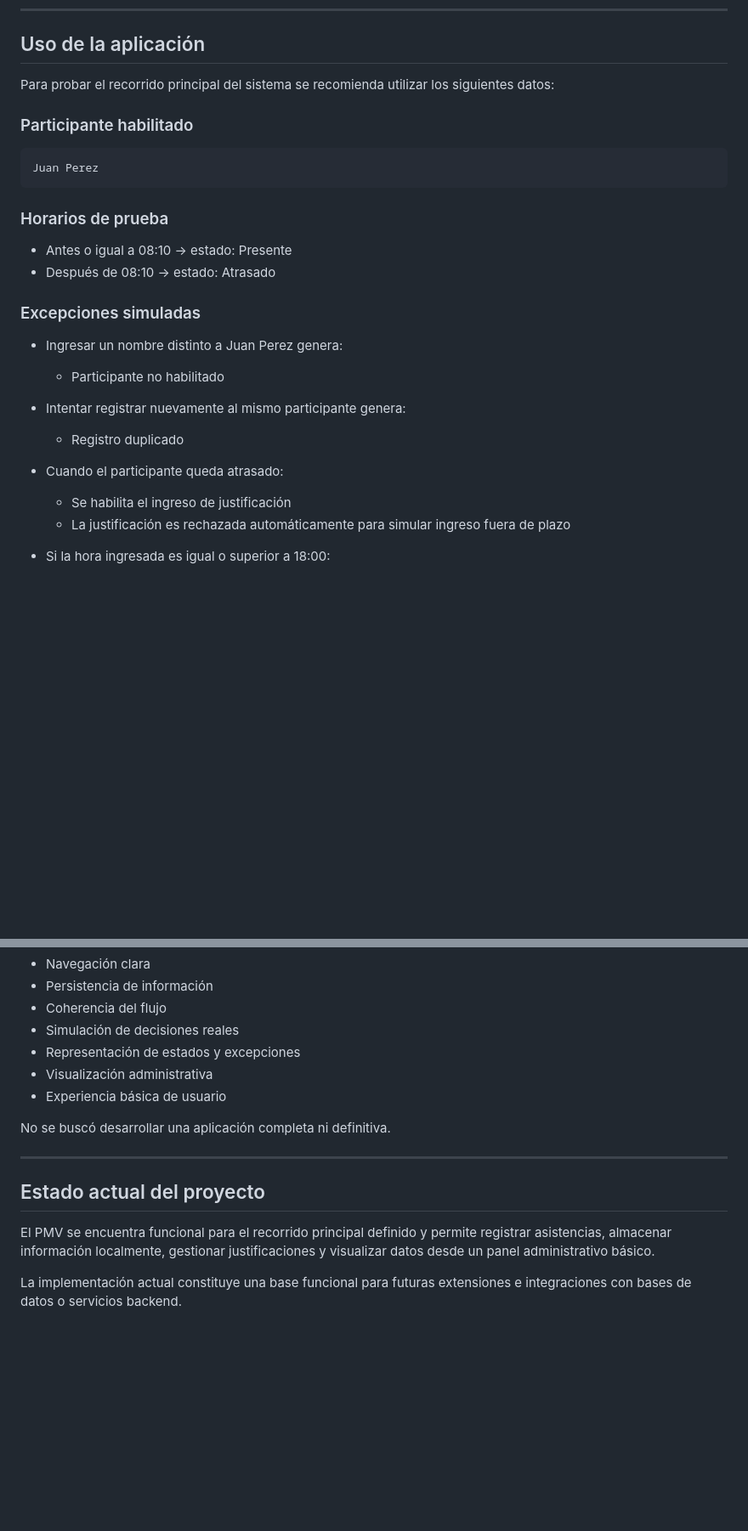
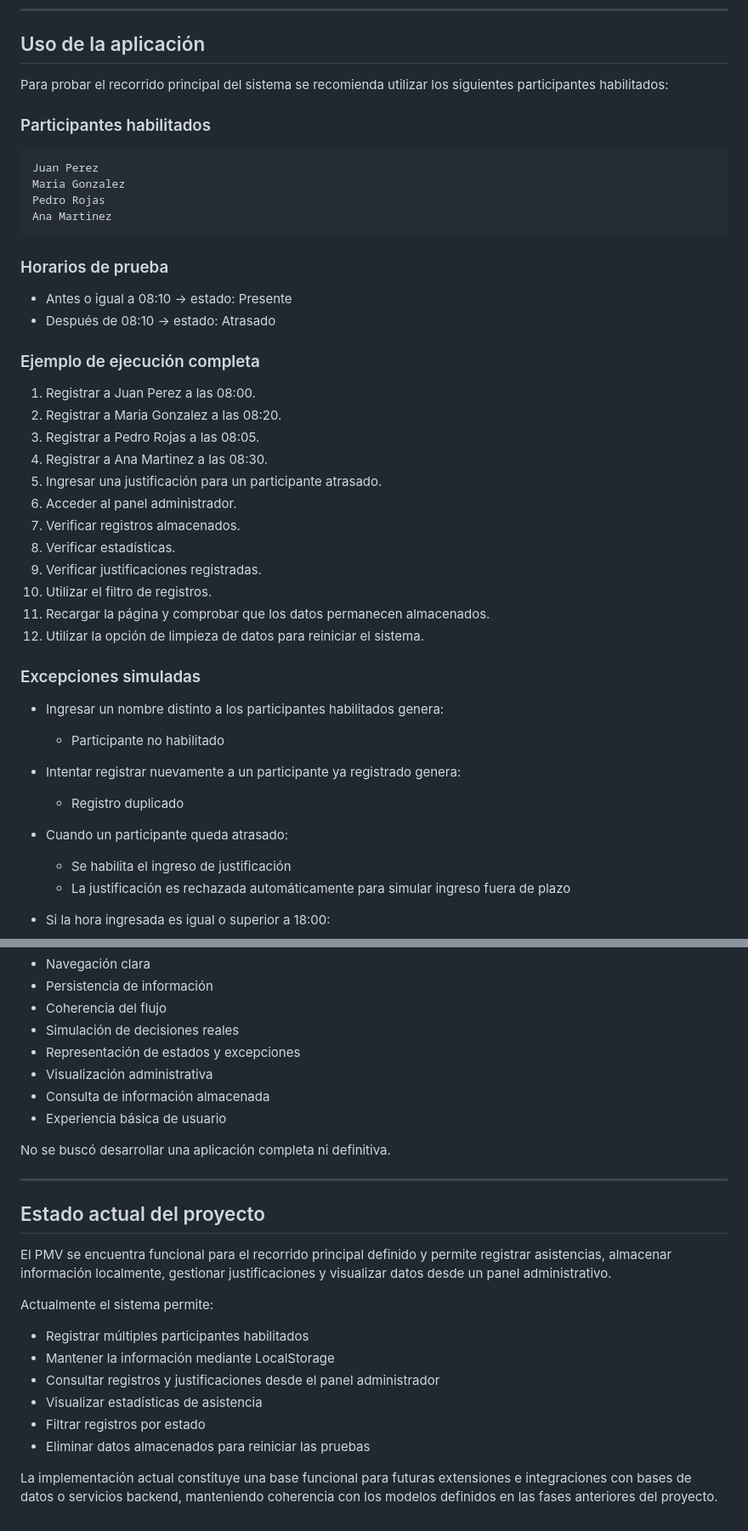
Before and after one commit to Diego777omg/PMN-asistencia, a Markdown page: README.md, 2 parts joined by grey strips. Shown at 85% size. Drawn GitHub-style; blank space fills up the shorter version.

Commit message:
Ultima actualizacion del readme
Cambios en el readme con las nuevas actualizaciones y pasa de ser una descripción de funcionalidades a una guía que demuestra explícitamente cómo probar el sistema

````diff
--- a/README.md
+++ b/README.md
@@ -91,12 +95,15 @@ PMV-Asistencia/
 
 ## Uso de la aplicación
 
-Para probar el recorrido principal del sistema se recomienda utilizar los siguientes datos:
+Para probar el recorrido principal del sistema se recomienda utilizar los siguientes participantes habilitados:
 
-### Participante habilitado
+### Participantes habilitados
 
 ```text
 Juan Perez
+Maria Gonzalez
+Pedro Rojas
+Ana Martinez
 ```
 
 ### Horarios de prueba
@@ -104,17 +111,32 @@ Juan Perez
 * Antes o igual a 08:10 → estado: Presente
 * Después de 08:10 → estado: Atrasado
 
+### Ejemplo de ejecución completa
+
+1. Registrar a Juan Perez a las 08:00.
+2. Registrar a Maria Gonzalez a las 08:20.
+3. Registrar a Pedro Rojas a las 08:05.
+4. Registrar a Ana Martinez a las 08:30.
+5. Ingresar una justificación para un participante atrasado.
+6. Acceder al panel administrador.
+7. Verificar registros almacenados.
+8. Verificar estadísticas.
+9. Verificar justificaciones registradas.
+10. Utilizar el filtro de registros.
+11. Recargar la página y comprobar que los datos permanecen almacenados.
+12. Utilizar la opción de limpieza de datos para reiniciar el sistema.
+
 ### Excepciones simuladas
 
-* Ingresar un nombre distinto a Juan Perez genera:
+* Ingresar un nombre distinto a los participantes habilitados genera:
 
   * Participante no habilitado
 
-* Intentar registrar nuevamente al mismo participante genera:
+* Intentar registrar nuevamente a un participante ya registrado genera:
 
   * Registro duplicado
 
-* Cuando el participante queda atrasado:
+* Cuando un participante queda atrasado:
 
   * Se habilita el ingreso de justificación
   * La justificación es rechazada automáticamente para simular ingreso fuera de plazo
@@ -203,6 +244,7 @@ El foco principal fue:
 * Simulación de decisiones reales
 * Representación de estados y excepciones
 * Visualización administrativa
+* Consulta de información almacenada
 * Experiencia básica de usuario
 
 No se buscó desarrollar una aplicación completa ni definitiva.
@@ -211,6 +253,15 @@ No se buscó desarrollar una aplicación completa ni definitiva.
 
 ## Estado actual del proyecto
 
-El PMV se encuentra funcional para el recorrido principal definido y permite registrar asistencias, almacenar información localmente, gestionar justificaciones y visualizar datos desde un panel administrativo básico.
+El PMV se encuentra funcional para el recorrido principal definido y permite registrar asistencias, almacenar información localmente, gestionar justificaciones y visualizar datos desde un panel administrativo.
 
-La implementación actual constituye una base funcional para futuras extensiones e integraciones con bases de datos o servicios backend.
+Actualmente el sistema permite:
+
+* Registrar múltiples participantes habilitados
+* Mantener la información mediante LocalStorage
+* Consultar registros y justificaciones desde el panel administrador
+* Visualizar estadísticas de asistencia
+* Filtrar registros por estado
+* Eliminar datos almacenados para reiniciar las pruebas
+
+La implementación actual constituye una base funcional para futuras extensiones e integraciones con bases de datos o servicios backend, manteniendo coherencia con los modelos definidos en las fases anteriores del proyecto.
````
Also changed, not shown: other parts of README.md (+27 -4 lines).
